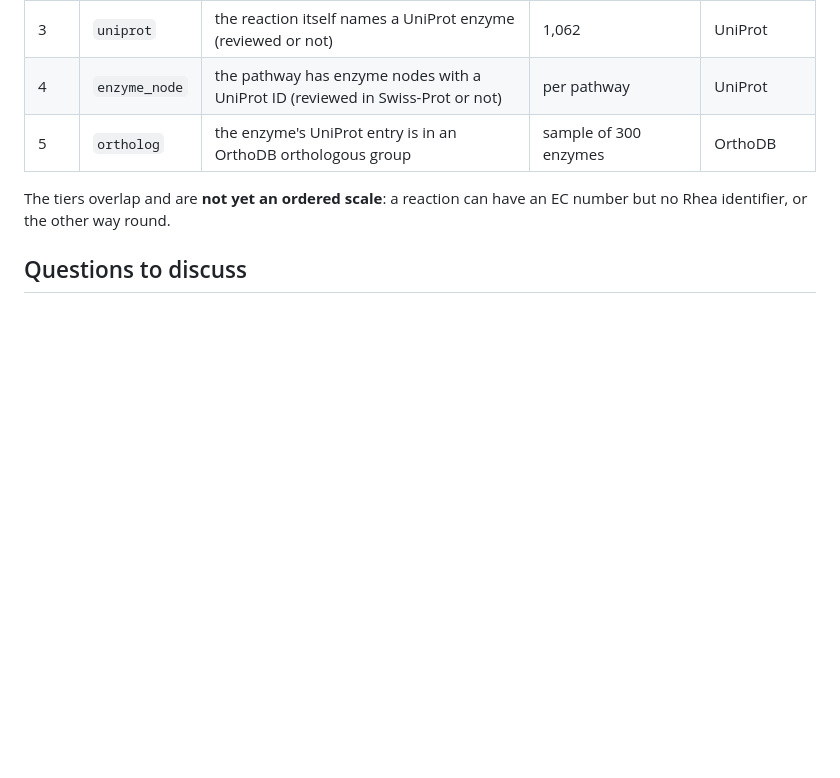
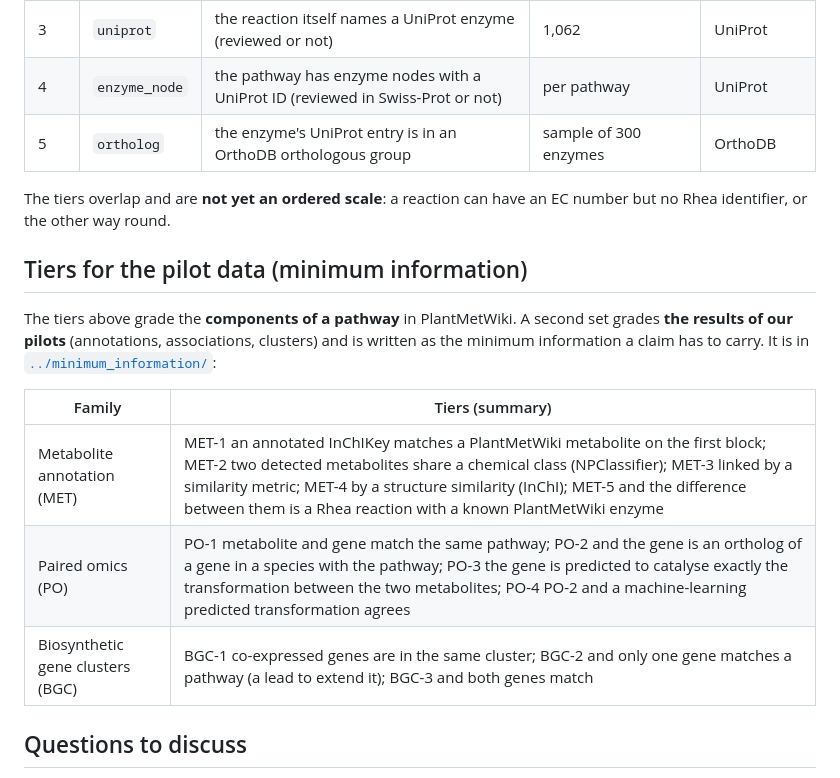
Before and after one commit to pathway-lod/lod-pathways-community, a Markdown page: prioritization/README.md, the part around the change. Drawn GitHub-style; blank space fills up the shorter version.

Commit message:
Add minimum_information/ with draft evidence tiers for the pilot data; summarise them in prioritization/ and the README
Co-Authored-By: Claude Sonnet 5.5 <noreply@anthropic.com>

```diff
--- a/prioritization/README.md
+++ b/prioritization/README.md
@@ -35,6 +35,16 @@ Evidence for the reactions of PlantMetWiki (release 17, queried 2026-11-10). The
 
 The tiers overlap and are **not yet an ordered scale**: a reaction can have an EC number but no Rhea identifier, or the other way round.
 
+## Tiers for the pilot data (minimum information)
+
+The tiers above grade the **components of a pathway** in PlantMetWiki. A second set grades **the results of our pilots** (annotations, associations, clusters) and is written as the minimum information a claim has to carry. It is in [`../minimum_information/`](../minimum_information/):
+
+| Family | Tiers (summary) |
+|---|---|
+| Metabolite annotation (MET) | MET-1 an annotated InChIKey matches a PlantMetWiki metabolite on the first block; MET-2 two detected metabolites share a chemical class (NPClassifier); MET-3 linked by a similarity metric; MET-4 by a structure similarity (InChI); MET-5 and the difference between them is a Rhea reaction with a known PlantMetWiki enzyme |
+| Paired omics (PO) | PO-1 metabolite and gene match the same pathway; PO-2 and the gene is an ortholog of a gene in a species with the pathway; PO-3 the gene is predicted to catalyse exactly the transformation between the two metabolites; PO-4 PO-2 and a machine-learning predicted transformation agrees |
+| Biosynthetic gene clusters (BGC) | BGC-1 co-expressed genes are in the same cluster; BGC-2 and only one gene matches a pathway (a lead to extend it); BGC-3 and both genes match |
+
 ## Questions to discuss
 
 1. **Unit.** What do we rank: the reaction, the enzyme, the gene, the whole pathway, or a claim attached to one of them?
```
Also changed, not shown: README.md (+1 -0 lines), minimum_information/README.md (added, +59 -0 lines).
